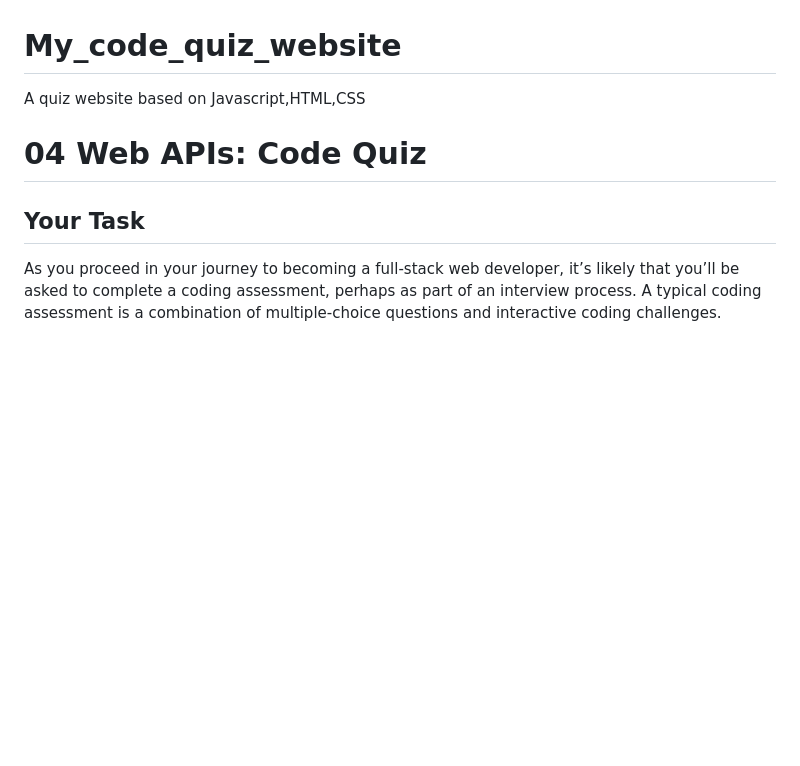
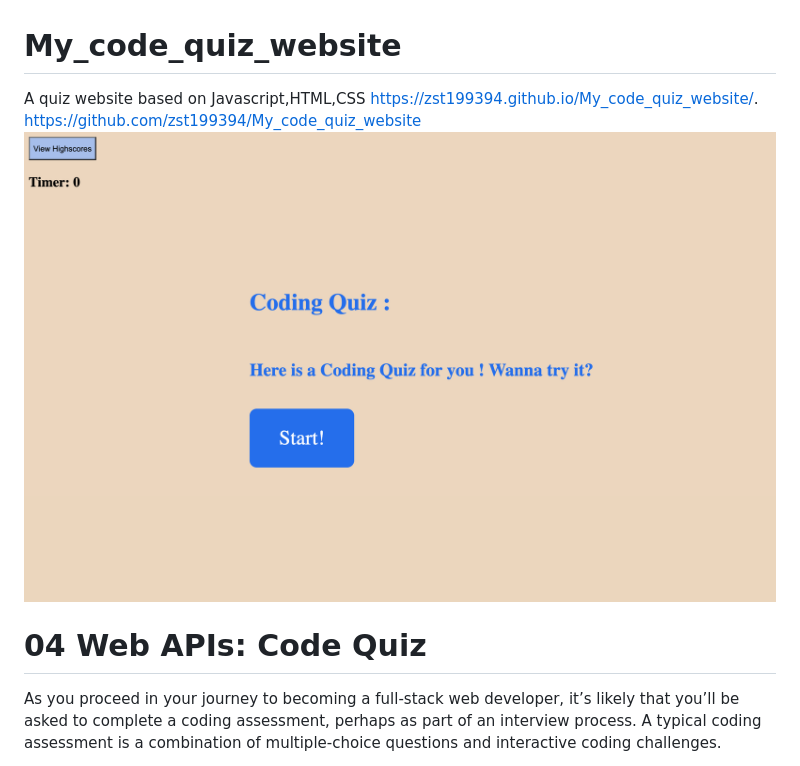
Before and after one commit to zst199394/My_code_quiz_website, a Markdown page: README.md, the part around the change printed below. Rendered like a GitHub page; pictures changed too: codingquizscreen.png (added); blank space fills up the shorter version.

```diff
--- a/README.md
+++ b/README.md
@@ -1,9 +1,9 @@
 # My_code_quiz_website
 A quiz website based on Javascript,HTML,CSS
+https://zst199394.github.io/My_code_quiz_website/.
+https://github.com/zst199394/My_code_quiz_website
+![code quiz](./codingquizscreen.png)
 # 04 Web APIs: Code Quiz
-
-## Your Task
-
 As you proceed in your journey to becoming a full-stack web developer, it’s likely that you’ll be asked to complete a coding assessment, perhaps as part of an interview process. A typical coding assessment is a combination of multiple-choice questions and interactive coding challenges.
 
 To help you become familiar with these tests and give you a chance to apply the skills from this module, this week’s homework invites you to build a timed coding quiz with multiple-choice questions. This app will run in the browser, and will feature dynamically updated HTML and CSS powered by JavaScript code that you write. It will have a clean, polished, and responsive user interface. This week’s coursework will teach you all the skills you need to succeed in this assignment.
```
Also changed, not shown: other parts of README.md (+0 -60 lines).
